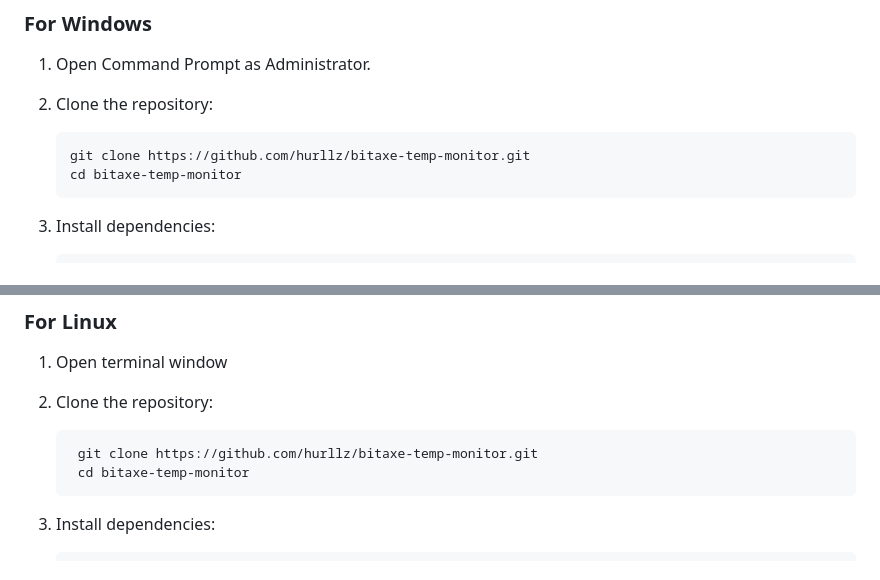
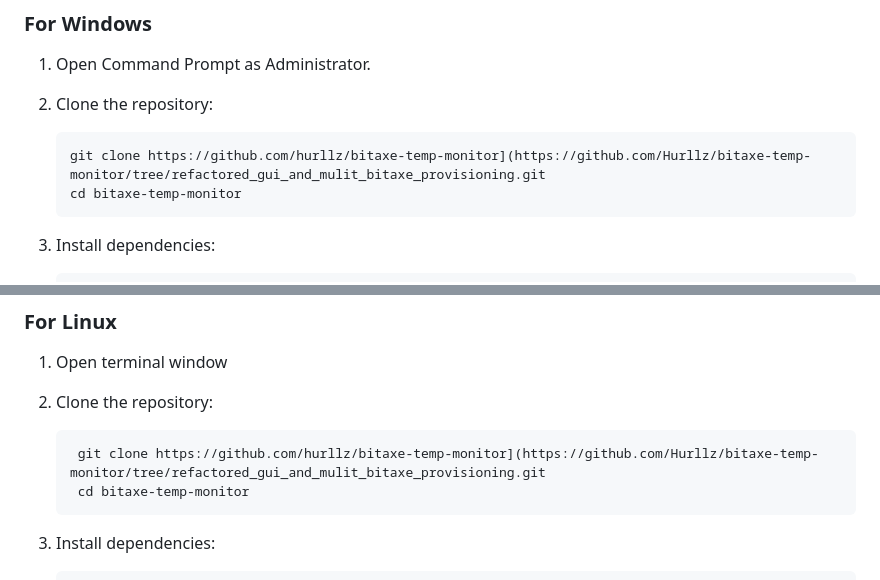
Before and after one commit to andewkuehne/bitaxe-temp-monitor, a Markdown page: README.md, 2 parts joined by grey strips. GitHub-like rendering.

Commit message:
Update README.md
udpated repo location for branch

````diff
--- a/README.md
+++ b/README.md
@@ -34,7 +34,7 @@ The app aims to maximize the miner's hash rate while maintaining stable and safe
 2. Clone the repository:
 
    ```bash
-   git clone https://github.com/hurllz/bitaxe-temp-monitor.git
+   git clone https://github.com/hurllz/bitaxe-temp-monitor](https://github.com/Hurllz/bitaxe-temp-monitor/tree/refactored_gui_and_mulit_bitaxe_provisioning.git
    cd bitaxe-temp-monitor
    ```
 
@@ -56,7 +56,7 @@ The app aims to maximize the miner's hash rate while maintaining stable and safe
 2. Clone the repository:
 
    ```bash
-	git clone https://github.com/hurllz/bitaxe-temp-monitor.git
+	git clone https://github.com/hurllz/bitaxe-temp-monitor](https://github.com/Hurllz/bitaxe-temp-monitor/tree/refactored_gui_and_mulit_bitaxe_provisioning.git
 	cd bitaxe-temp-monitor
    ```
 
````
